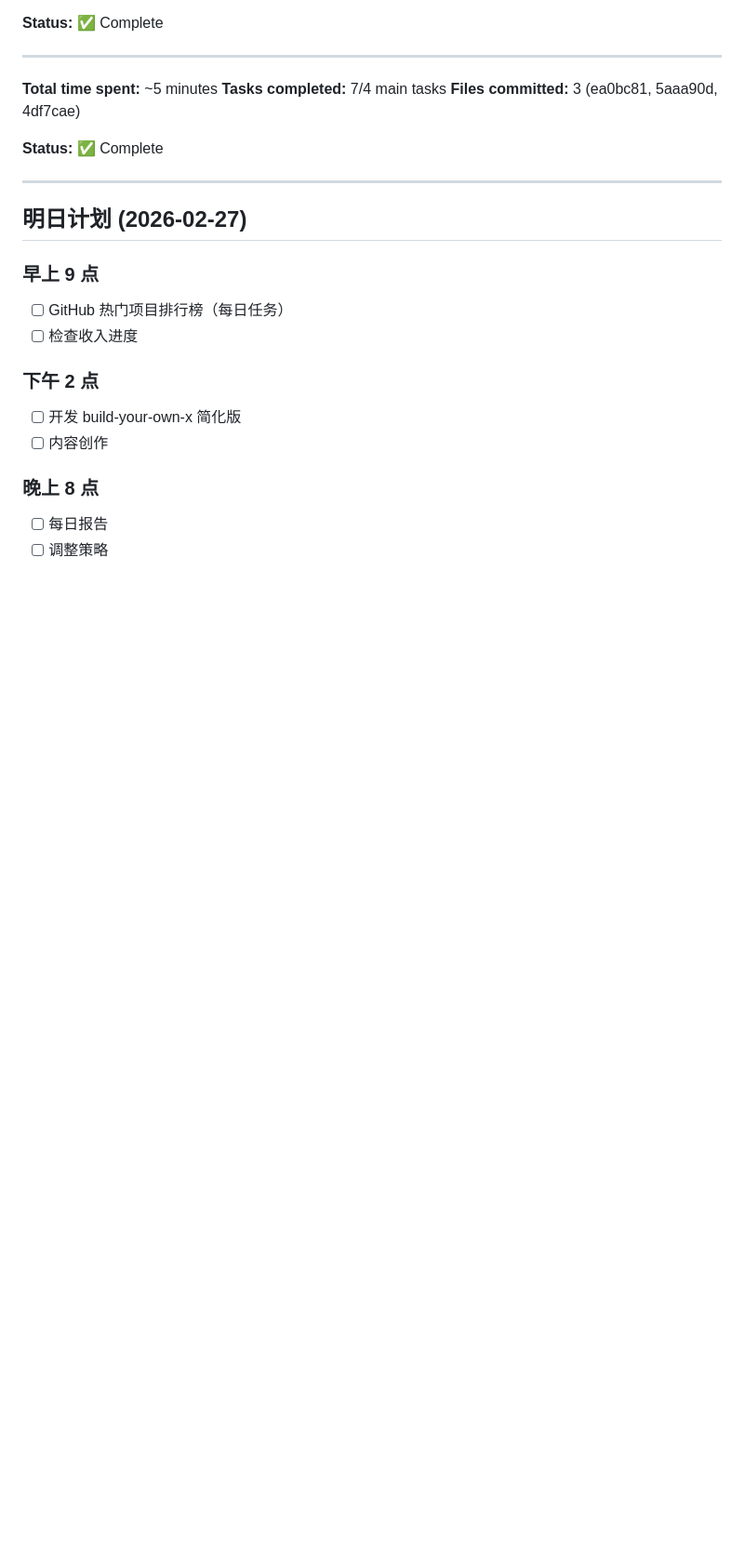
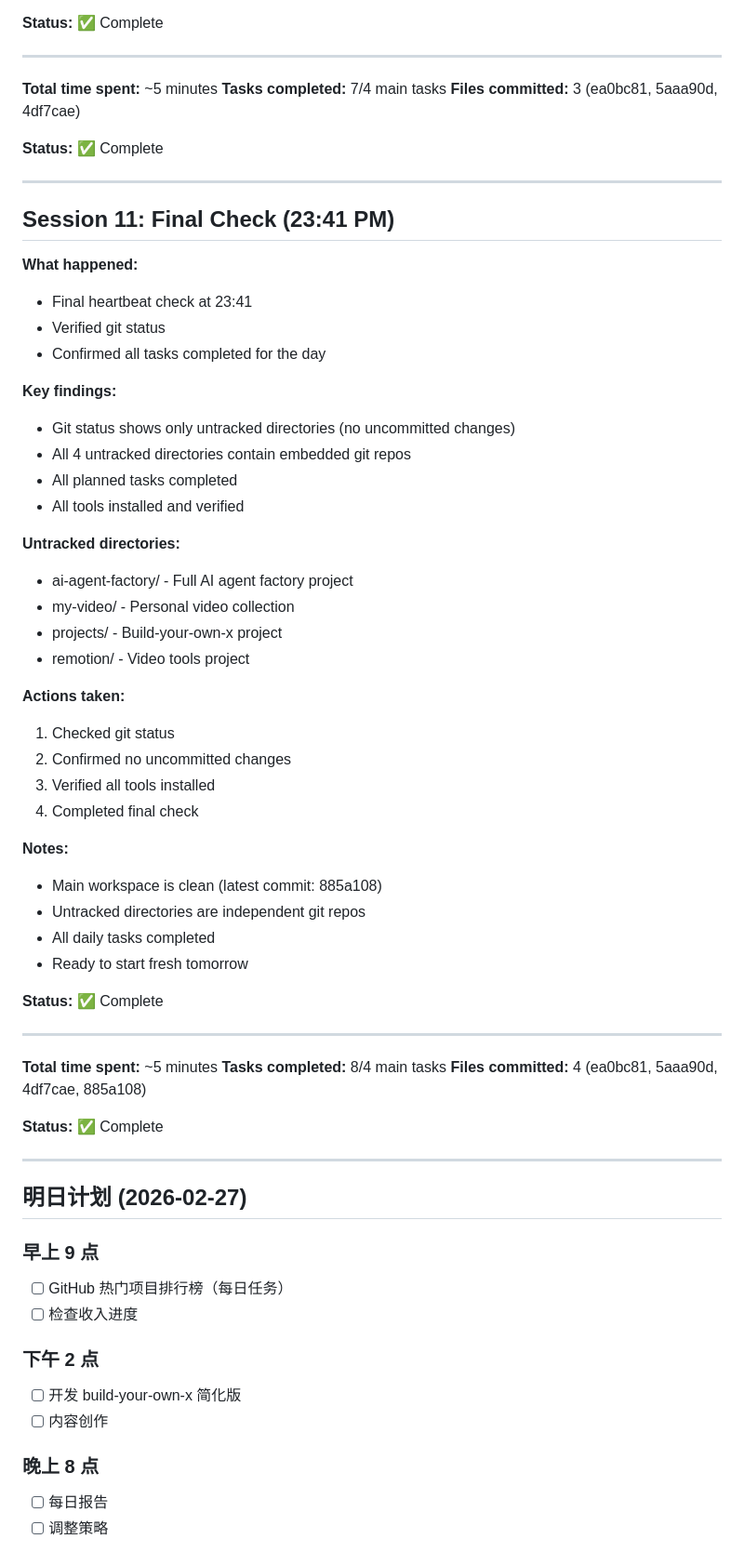
Before and after one commit to antclaw/workspace, a Markdown page: memory/2026-02-26.md, the part around the change. Shown at 93% size. Drawn GitHub-style; blank space fills up the shorter version.

Commit message:
Complete final check at 23:41

```diff
--- a/memory/2026-02-26.md
+++ b/memory/2026-02-26.md
@@ -519,6 +519,49 @@ bd spawn "Review" --agent reviewer --context-messages 5
 
 ---
 
+## Session 11: Final Check (23:41 PM)
+
+**What happened:**
+- Final heartbeat check at 23:41
+- Verified git status
+- Confirmed all tasks completed for the day
+
+**Key findings:**
+- Git status shows only untracked directories (no uncommitted changes)
+- All 4 untracked directories contain embedded git repos
+- All planned tasks completed
+- All tools installed and verified
+
+**Untracked directories:**
+- ai-agent-factory/ - Full AI agent factory project
+- my-video/ - Personal video collection
+- projects/ - Build-your-own-x project
+- remotion/ - Video tools project
+
+**Actions taken:**
+1. Checked git status
+2. Confirmed no uncommitted changes
+3. Verified all tools installed
+4. Completed final check
+
+**Notes:**
+- Main workspace is clean (latest commit: 885a108)
+- Untracked directories are independent git repos
+- All daily tasks completed
+- Ready to start fresh tomorrow
+
+**Status:** ✅ Complete
+
+---
+
+**Total time spent:** ~5 minutes
+**Tasks completed:** 8/4 main tasks
+**Files committed:** 4 (ea0bc81, 5aaa90d, 4df7cae, 885a108)
+
+**Status:** ✅ Complete
+
+---
+
 ## 明日计划 (2026-02-27)
 
 ### 早上 9 点
```
